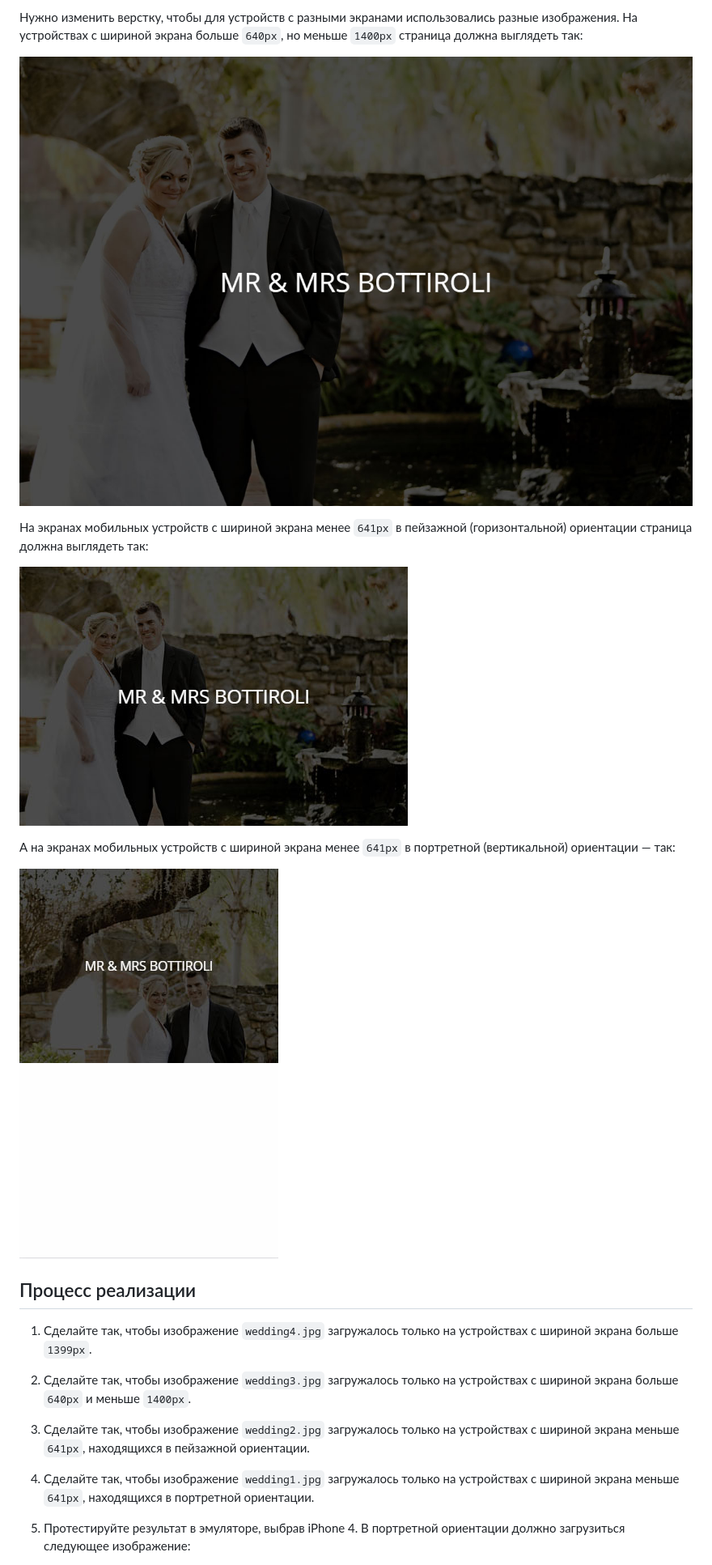
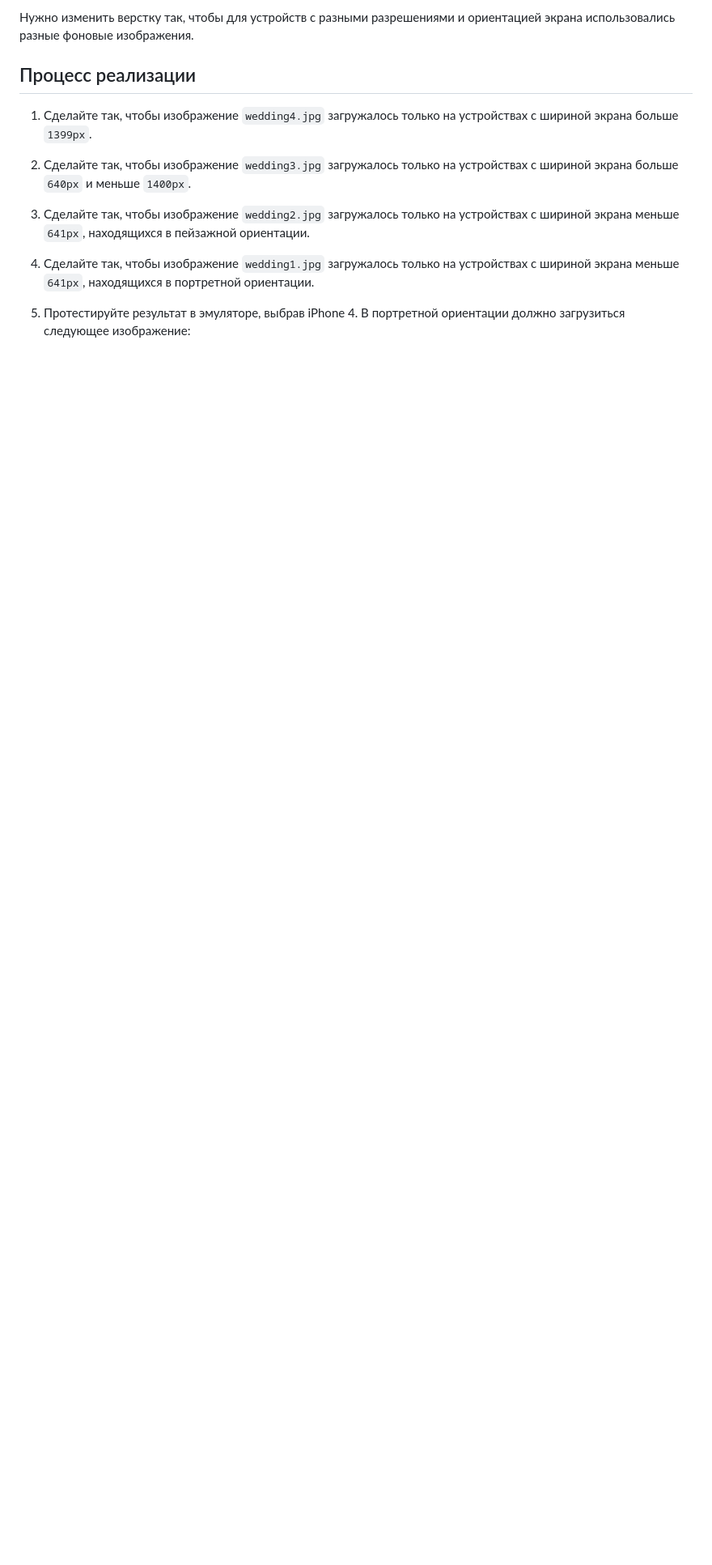
Before and after one commit to netology-code/mq-homeworks, a Markdown page: adaptive-typography/family-album/README.md, the part around the change printed below. Shown: that part at 81% size. GitHub-like rendering; blank space fills up the shorter version.

Commit message:
MQ 3.2: правки описания задачи 2

```diff
--- a/adaptive-typography/family-album/README.md
+++ b/adaptive-typography/family-album/README.md
@@ -8,15 +8,5 @@
 
-Нужно изменить верстку, чтобы для устройств с разными экранами использовались разные изображения. На устройствах с шириной экрана больше `640px`, но меньше `1400px` страница должна выглядеть так:
-
-![Photo card layout target desktop](../../sources/adaptive-typography-album-desktop.jpg)
-
-На экранах мобильных устройств с шириной экрана менее `641px` в пейзажной (горизонтальной) ориентации страница должна выглядеть так:
-
-![Photo card layout target small](../../sources/adaptive-typography-album-landscape.jpg)
-
-А на экранах мобильных устройств с шириной экрана менее `641px` в портретной (вертикальной) ориентации — так:
-
-![Photo card layout target small](../../sources/adaptive-typography-album-portrait.jpg)
+Нужно изменить верстку так, чтобы для устройств с разными разрешениями и ориентацией экрана использовались разные фоновые изображения.
 
 ## Процесс реализации
 
```
Also changed, not shown: other parts of adaptive-typography/family-album/README.md (+1 -1 lines), sources/adaptive-typography-album-step0.jpg, sources/adaptive-typography-album-step1.jpg.
